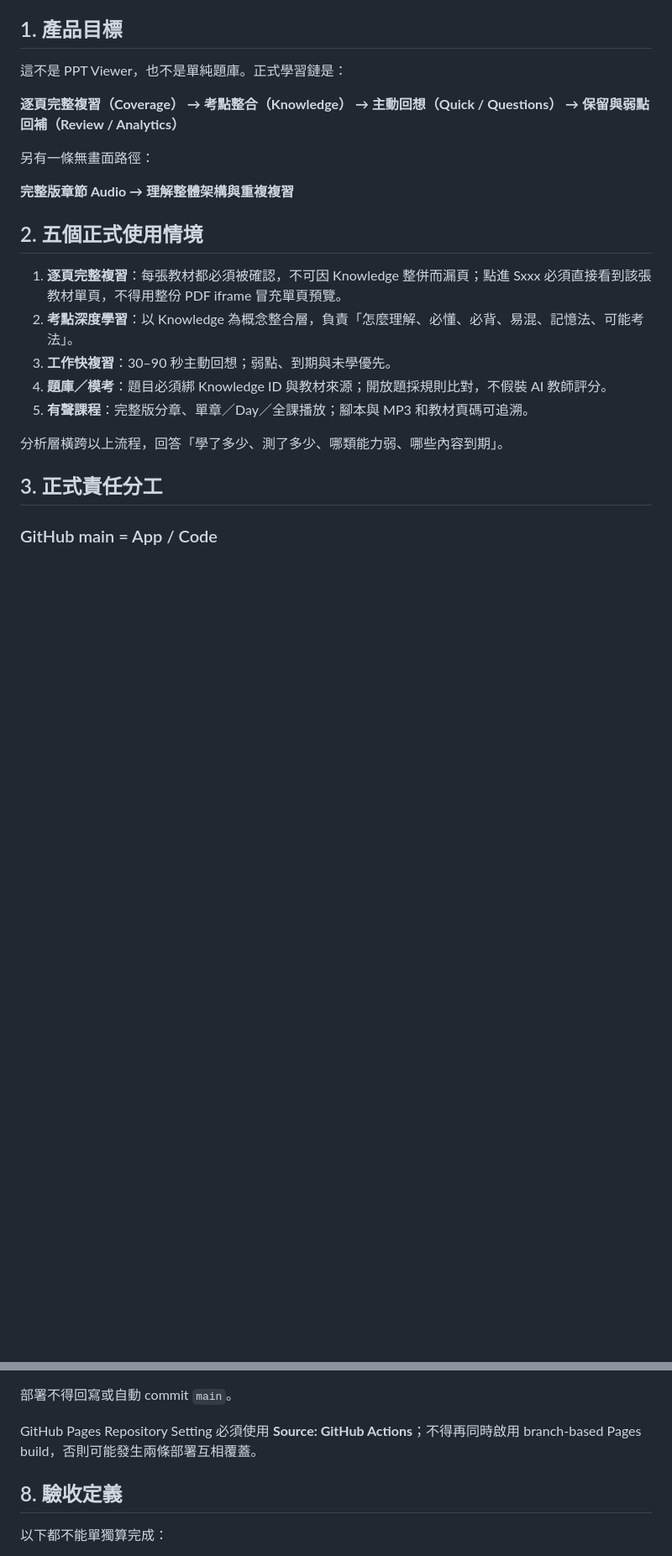
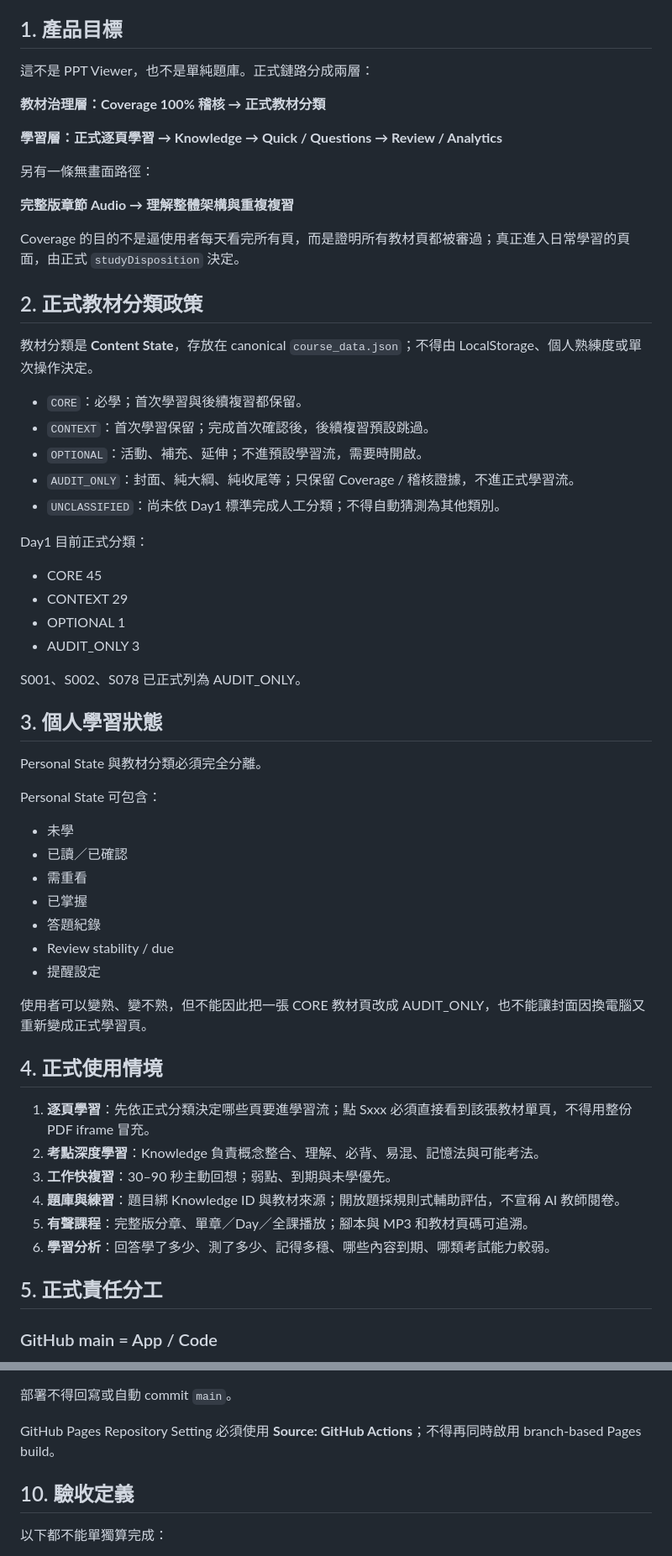
Before and after one commit to edufmsc/talent-development-study-system, a Markdown page: ARCHITECTURE.md, 2 parts joined by grey strips. Shown at 84% size. Drawn GitHub-style; blank space fills up the shorter version.

Commit message:
Align architecture with canonical study policy

```diff
--- a/ARCHITECTURE.md
+++ b/ARCHITECTURE.md
@@ -4,25 +4,61 @@
 
 ## 1. 產品目標
 
-這不是 PPT Viewer，也不是單純題庫。正式學習鏈是：
+這不是 PPT Viewer，也不是單純題庫。正式鏈路分成兩層：
 
-**逐頁完整複習（Coverage） → 考點整合（Knowledge） → 主動回想（Quick / Questions） → 保留與弱點回補（Review / Analytics）**
+**教材治理層：Coverage 100% 稽核 → 正式教材分類**
+
+**學習層：正式逐頁學習 → Knowledge → Quick / Questions → Review / Analytics**
 
 另有一條無畫面路徑：
 
 **完整版章節 Audio → 理解整體架構與重複複習**
 
-## 2. 五個正式使用情境
+Coverage 的目的不是逼使用者每天看完所有頁，而是證明所有教材頁都被審過；真正進入日常學習的頁面，由正式 `studyDisposition` 決定。
 
-1. **逐頁完整複習**：每張教材都必須被確認，不可因 Knowledge 整併而漏頁；點進 Sxxx 必須直接看到該張教材單頁，不得用整份 PDF iframe 冒充單頁預覽。
-2. **考點深度學習**：以 Knowledge 為概念整合層，負責「怎麼理解、必懂、必背、易混、記憶法、可能考法」。
+## 2. 正式教材分類政策
+
+教材分類是 **Content State**，存放在 canonical `course_data.json`；不得由 LocalStorage、個人熟練度或單次操作決定。
+
+- `CORE`：必學；首次學習與後續複習都保留。
+- `CONTEXT`：首次學習保留；完成首次確認後，後續複習預設跳過。
+- `OPTIONAL`：活動、補充、延伸；不進預設學習流，需要時開啟。
+- `AUDIT_ONLY`：封面、純大綱、純收尾等；只保留 Coverage / 稽核證據，不進正式學習流。
+- `UNCLASSIFIED`：尚未依 Day1 標準完成人工分類；不得自動猜測為其他類別。
+
+Day1 目前正式分類：
+- CORE 45
+- CONTEXT 29
+- OPTIONAL 1
+- AUDIT_ONLY 3
+
+S001、S002、S078 已正式列為 AUDIT_ONLY。
+
+## 3. 個人學習狀態
+
+Personal State 與教材分類必須完全分離。
+
+Personal State 可包含：
+- 未學
+- 已讀／已確認
+- 需重看
+- 已掌握
+- 答題紀錄
+- Review stability / due
+- 提醒設定
+
+使用者可以變熟、變不熟，但不能因此把一張 CORE 教材頁改成 AUDIT_ONLY，也不能讓封面因換電腦又重新變成正式學習頁。
+
+## 4. 正式使用情境
+
+1. **逐頁學習**：先依正式分類決定哪些頁要進學習流；點 Sxxx 必須直接看到該張教材單頁，不得用整份 PDF iframe 冒充。
+2. **考點深度學習**：Knowledge 負責概念整合、理解、必背、易混、記憶法與可能考法。
 3. **工作快複習**：30–90 秒主動回想；弱點、到期與未學優先。
-4. **題庫／模考**：題目必須綁 Knowledge ID 與教材來源；開放題採規則比對，不假裝 AI 教師評分。
+4. **題庫與練習**：題目綁 Knowledge ID 與教材來源；開放題採規則式輔助評估，不宣稱 AI 教師閱卷。
 5. **有聲課程**：完整版分章、單章／Day／全課播放；腳本與 MP3 和教材頁碼可追溯。
+6. **學習分析**：回答學了多少、測了多少、記得多穩、哪些內容到期、哪類考試能力較弱。
 
-分析層橫跨以上流程，回答「學了多少、測了多少、哪類能力弱、哪些內容到期」。
-
-## 3. 正式責任分工
+## 5. 正式責任分工
 
 ### GitHub main = App / Code
 - 網站 UI 與 Router
@@ -99,9 +140,9 @@ Public GitHub 不保存老師原始投影片 JPG。
 
 部署不得回寫或自動 commit `main`。
 
-GitHub Pages Repository Setting 必須使用 **Source: GitHub Actions**；不得再同時啟用 branch-based Pages build，否則可能發生兩條部署互相覆蓋。
+GitHub Pages Repository Setting 必須使用 **Source: GitHub Actions**；不得再同時啟用 branch-based Pages build。
 
-## 8. 驗收定義
+## 10. 驗收定義
 
 以下都不能單獨算完成：
 - 程式碼存在
```
Also changed, not shown: other parts of ARCHITECTURE.md (+34 -27 lines).
